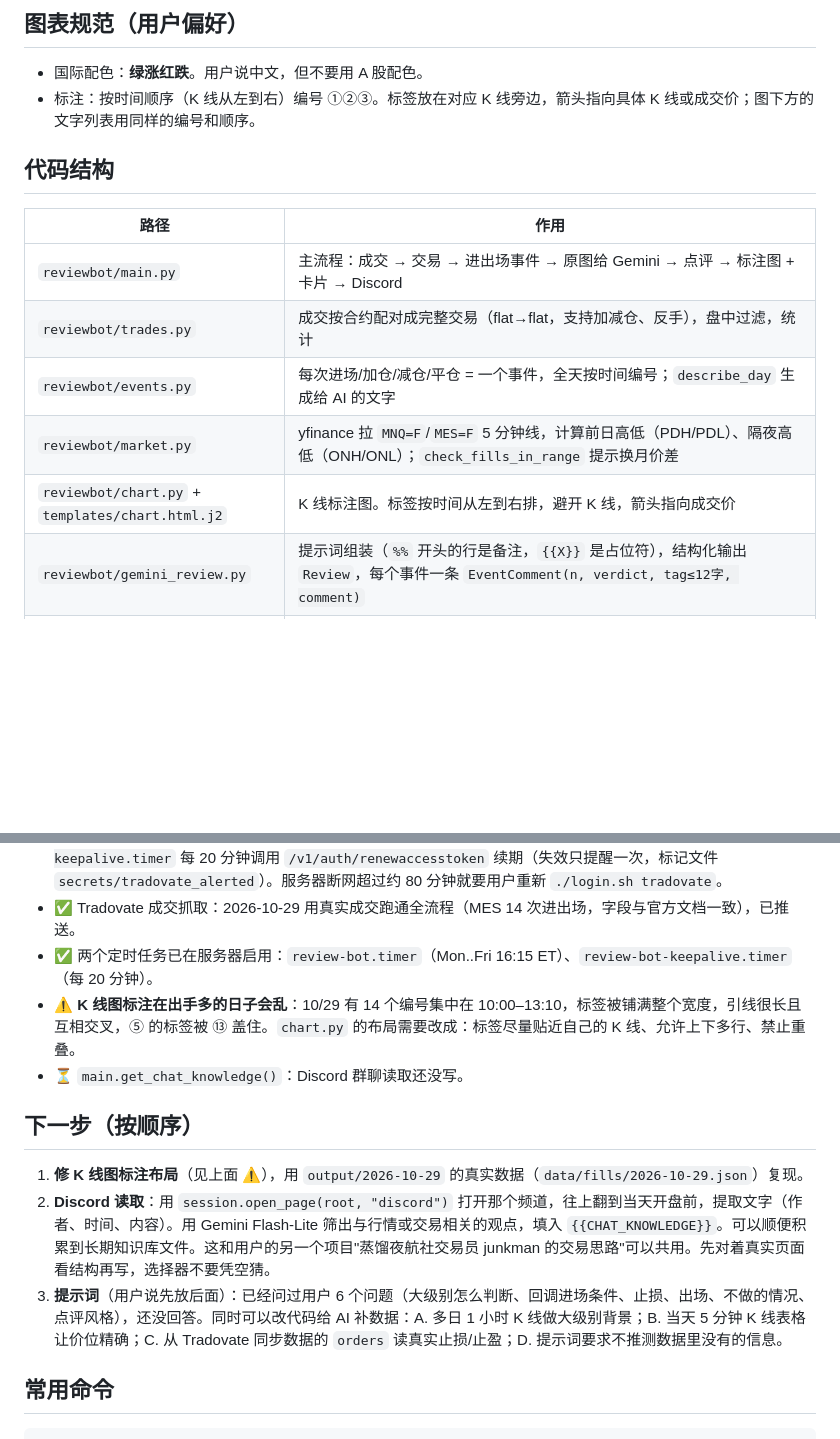
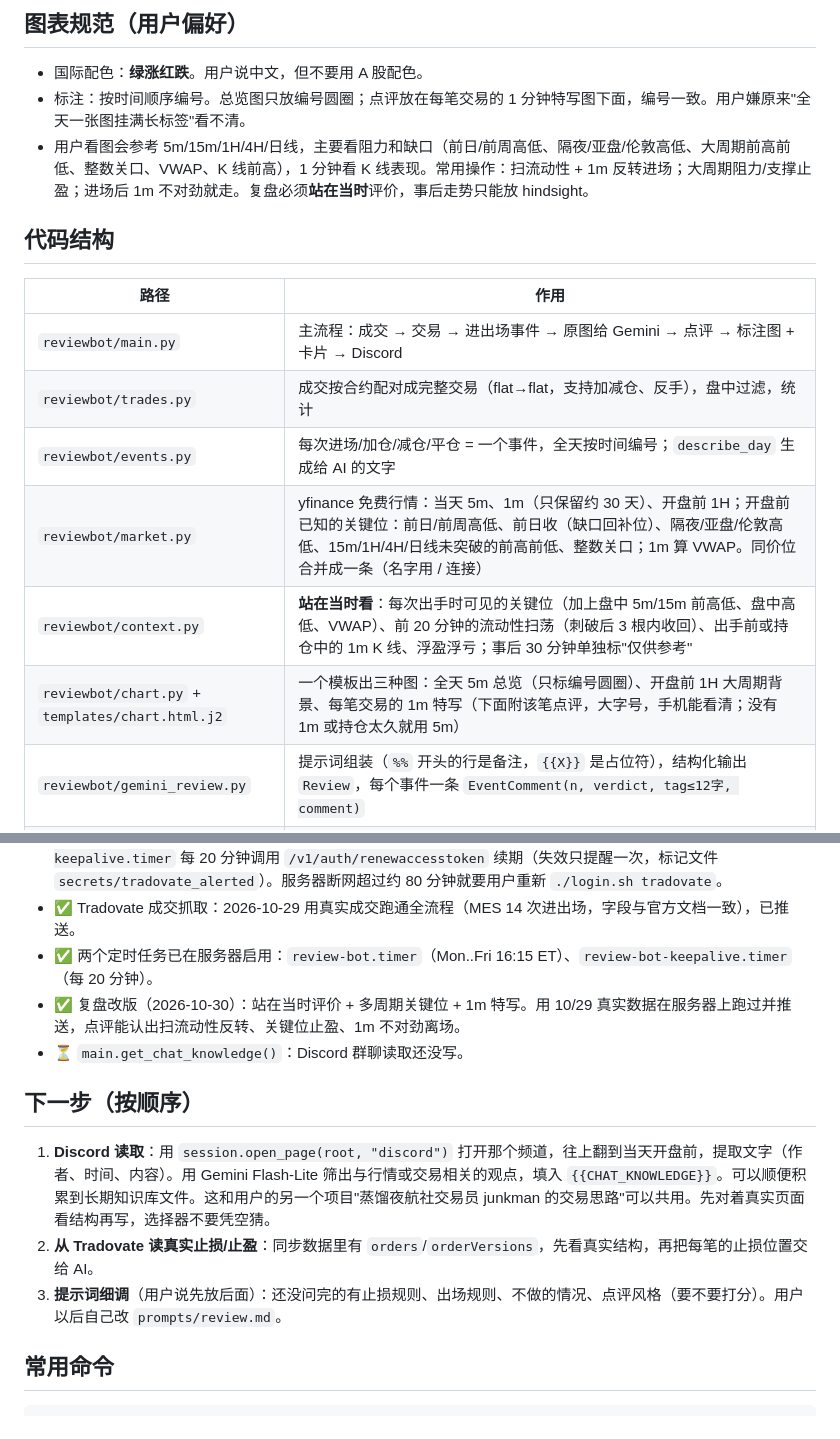
Before and after one commit to cyc090120-max/trade-review-bot, a Markdown page: CLAUDE.md, 2 parts joined by grey strips. Rendered like a GitHub page; blank space fills up the shorter version.

Commit message:
CLAUDE.md: review redesign done, next steps
Co-Authored-By: Claude Opus 5.5 <noreply@anthropic.com>

````diff
--- a/CLAUDE.md
+++ b/CLAUDE.md
@@ -30,7 +30,8 @@
 
 ## 图表规范（用户偏好）
 - 国际配色：**绿涨红跌**。用户说中文，但不要用 A 股配色。
-- 标注：按时间顺序（K 线从左到右）编号 ①②③。标签放在对应 K 线旁边，箭头指向具体 K 线或成交价；图下方的文字列表用同样的编号和顺序。
+- 标注：按时间顺序编号。总览图只放编号圆圈；点评放在每笔交易的 1 分钟特写图下面，编号一致。用户嫌原来"全天一张图挂满长标签"看不清。
+- 用户看图会参考 5m/15m/1H/4H/日线，主要看阻力和缺口（前日/前周高低、隔夜/亚盘/伦敦高低、大周期前高前低、整数关口、VWAP、K 线前高），1 分钟看 K 线表现。常用操作：扫流动性 + 1m 反转进场；大周期阻力/支撑止盈；进场后 1m 不对劲就走。复盘必须**站在当时**评价，事后走势只能放 hindsight。
 
 ## 代码结构
 | 路径 | 作用 |
@@ -38,8 +39,9 @@
 | `reviewbot/main.py` | 主流程：成交 → 交易 → 进出场事件 → 原图给 Gemini → 点评 → 标注图 + 卡片 → Discord |
 | `reviewbot/trades.py` | 成交按合约配对成完整交易（flat→flat，支持加减仓、反手），盘中过滤，统计 |
 | `reviewbot/events.py` | 每次进场/加仓/减仓/平仓 = 一个事件，全天按时间编号；`describe_day` 生成给 AI 的文字 |
-| `reviewbot/market.py` | yfinance 拉 `MNQ=F`/`MES=F` 5 分钟线，计算前日高低（PDH/PDL）、隔夜高低（ONH/ONL）；`check_fills_in_range` 提示换月价差 |
-| `reviewbot/chart.py` + `templates/chart.html.j2` | K 线标注图。标签按时间从左到右排，避开 K 线，箭头指向成交价 |
+| `reviewbot/market.py` | yfinance 免费行情：当天 5m、1m（只保留约 30 天）、开盘前 1H；开盘前已知的关键位：前日/前周高低、前日收（缺口回补位）、隔夜/亚盘/伦敦高低、15m/1H/4H/日线未突破的前高前低、整数关口；1m 算 VWAP。同价位合并成一条（名字用 / 连接）|
+| `reviewbot/context.py` | **站在当时看**：每次出手时可见的关键位（加上盘中 5m/15m 前高低、盘中高低、VWAP）、前 20 分钟的流动性扫荡（刺破后 3 根内收回）、出手前或持仓中的 1m K 线、浮盈浮亏；事后 30 分钟单独标"仅供参考" |
+| `reviewbot/chart.py` + `templates/chart.html.j2` | 一个模板出三种图：全天 5m 总览（只标编号圆圈）、开盘前 1H 大周期背景、每笔交易的 1m 特写（下面附该笔点评，大字号，手机能看清；没有 1m 或持仓太久就用 5m） |
 | `reviewbot/gemini_review.py` | 提示词组装（`%%` 开头的行是备注，`{{X}}` 是占位符），结构化输出 `Review`，每个事件一条 `EventComment(n, verdict, tag≤12字, comment)` |
 | `reviewbot/card.py` + `templates/card.html.j2` | 总结卡片：盈亏表、当日环境、评分汇总、群聊观点、明日要点 |
 | `reviewbot/push.py` | Discord webhook 发图 |
@@ -56,13 +58,13 @@
 - ✅ Mac 登录工具 + 服务器登录检查。Tradovate token 约 80 分钟过期且**过期后网页无法恢复**，所以 `review-bot-keepalive.timer` 每 20 分钟调用 `/v1/auth/renewaccesstoken` 续期（失效只提醒一次，标记文件 `secrets/tradovate_alerted`）。服务器断网超过约 80 分钟就要用户重新 `./login.sh tradovate`。
 - ✅ Tradovate 成交抓取：2026-10-29 用真实成交跑通全流程（MES 14 次进出场，字段与官方文档一致），已推送。
 - ✅ 两个定时任务已在服务器启用：`review-bot.timer`（Mon..Fri 16:15 ET）、`review-bot-keepalive.timer`（每 20 分钟）。
-- ⚠️ **K 线图标注在出手多的日子会乱**：10/29 有 14 个编号集中在 10:00–13:10，标签被铺满整个宽度，引线很长且互相交叉，⑤ 的标签被 ⑬ 盖住。`chart.py` 的布局需要改成：标签尽量贴近自己的 K 线、允许上下多行、禁止重叠。
+- ✅ 复盘改版（2026-10-30）：站在当时评价 + 多周期关键位 + 1m 特写。用 10/29 真实数据在服务器上跑过并推送，点评能认出扫流动性反转、关键位止盈、1m 不对劲离场。
 - ⏳ `main.get_chat_knowledge()`：Discord 群聊读取还没写。
 
 ## 下一步（按顺序）
-1. **修 K 线图标注布局**（见上面 ⚠️），用 `output/2026-10-29` 的真实数据（`data/fills/2026-10-29.json`）复现。
-2. **Discord 读取**：用 `session.open_page(root, "discord")` 打开那个频道，往上翻到当天开盘前，提取文字（作者、时间、内容）。用 Gemini Flash-Lite 筛出与行情或交易相关的观点，填入 `{{CHAT_KNOWLEDGE}}`。可以顺便积累到长期知识库文件。这和用户的另一个项目"蒸馏夜航社交易员 junkman 的交易思路"可以共用。先对着真实页面看结构再写，选择器不要凭空猜。
-3. **提示词**（用户说先放后面）：已经问过用户 6 个问题（大级别怎么判断、回调进场条件、止损、出场、不做的情况、点评风格），还没回答。同时可以改代码给 AI 补数据：A. 多日 1 小时 K 线做大级别背景；B. 当天 5 分钟 K 线表格让价位精确；C. 从 Tradovate 同步数据的 `orders` 读真实止损/止盈；D. 提示词要求不推测数据里没有的信息。
+1. **Discord 读取**：用 `session.open_page(root, "discord")` 打开那个频道，往上翻到当天开盘前，提取文字（作者、时间、内容）。用 Gemini Flash-Lite 筛出与行情或交易相关的观点，填入 `{{CHAT_KNOWLEDGE}}`。可以顺便积累到长期知识库文件。这和用户的另一个项目"蒸馏夜航社交易员 junkman 的交易思路"可以共用。先对着真实页面看结构再写，选择器不要凭空猜。
+2. **从 Tradovate 读真实止损/止盈**：同步数据里有 `orders`/`orderVersions`，先看真实结构，再把每笔的止损位置交给 AI。
+3. **提示词细调**（用户说先放后面）：还没问完的有止损规则、出场规则、不做的情况、点评风格（要不要打分）。用户以后自己改 `prompts/review.md`。
 
 ## 常用命令
 ```bash
````
